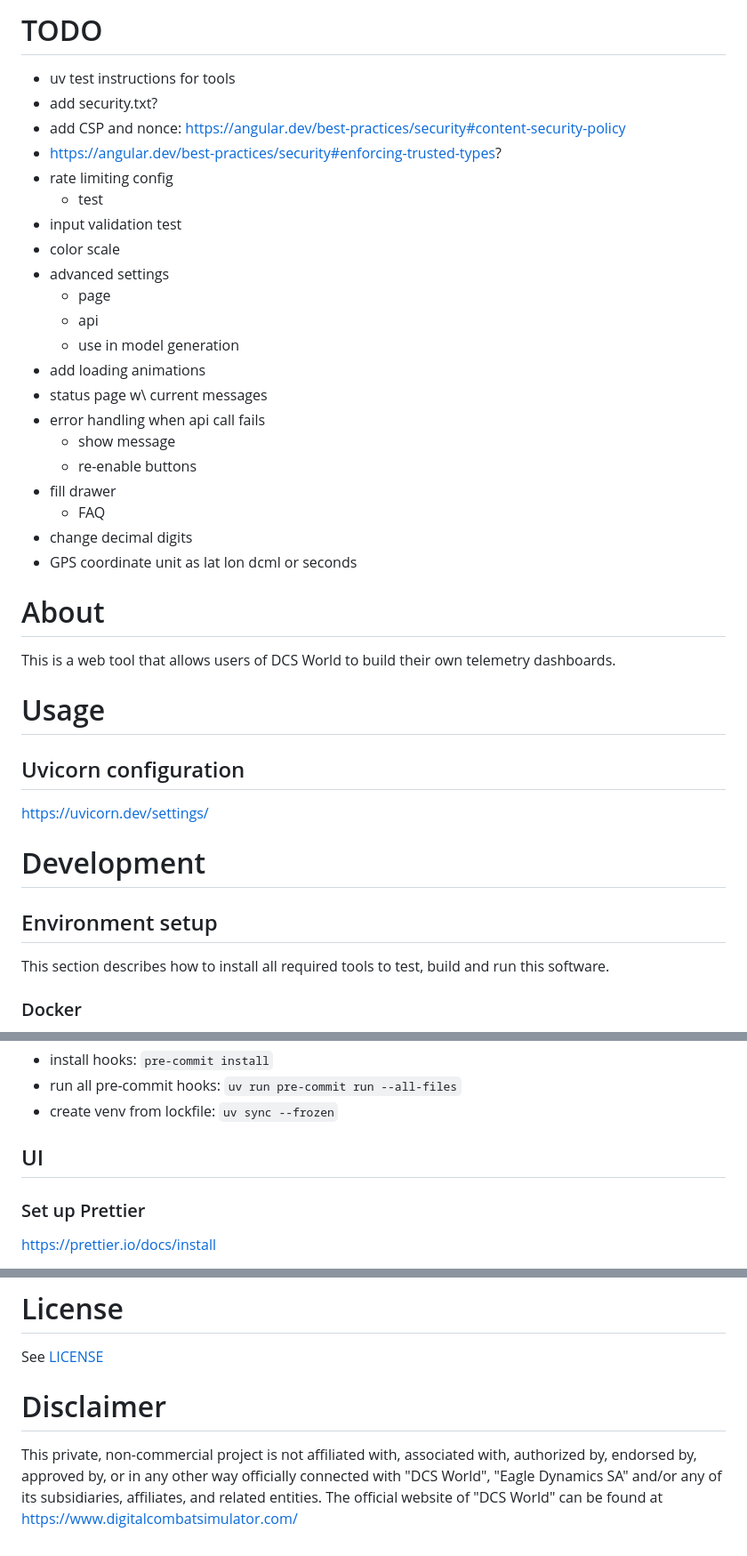
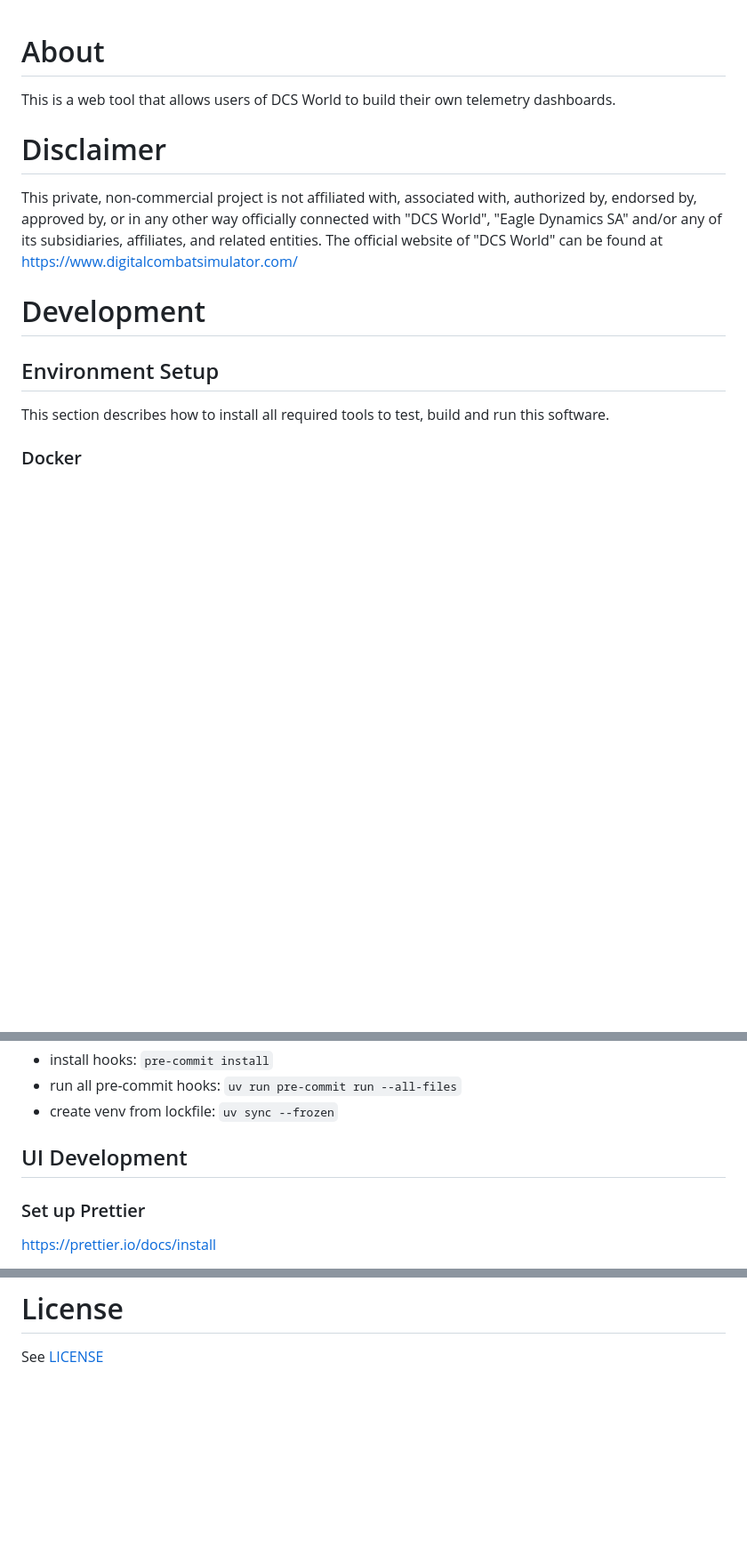
Before and after one commit to kevinrzepka/dcs-pylot-dash, a Markdown page: README.md, 3 parts joined by grey strips. Shown at 89% size. Rendered like a GitHub page; blank space fills up the shorter version.

Commit message:
Extend privacy policy, clean up readme

```diff
--- a/README.md
+++ b/README.md
@@ -1,40 +1,17 @@
-# TODO
-
-- uv test instructions for tools
-- add security.txt?
-- add CSP and nonce: https://angular.dev/best-practices/security#content-security-policy
-- https://angular.dev/best-practices/security#enforcing-trusted-types?
-- rate limiting config
-    - test
-- input validation test
-- color scale
-- advanced settings
-    - page
-    - api
-    - use in model generation
-- add loading animations
-- status page w\ current messages
-- error handling when api call fails
-    - show message
-    - re-enable buttons
-- fill drawer
-    - FAQ
-- change decimal digits
-- GPS coordinate unit as lat lon dcml or seconds
-
 # About
 
 This is a web tool that allows users of DCS World to build their own telemetry dashboards.
 
-# Usage
+# Disclaimer
 
-## Uvicorn configuration
-
-https://uvicorn.dev/settings/
+This private, non-commercial project is not affiliated with, associated with, authorized by, endorsed by, approved by,
+or in any other way officially connected with "DCS World", "Eagle Dynamics SA" and/or any of its subsidiaries,
+affiliates, and related entities.
+The official website of "DCS World" can be found at https://www.digitalcombatsimulator.com/
 
 # Development
 
-## Environment setup
+## Environment Setup
 
 This section describes how to install all required tools to test, build and run this software.
 
@@ -101,7 +78,7 @@ sudo apt update && sudo apt install trivy -y
 - run all pre-commit hooks: `uv run pre-commit run --all-files`
 - create venv from lockfile: `uv sync --frozen`
 
-## UI
+## UI Development
 
 ### Set up Prettier
 
@@ -258,10 +235,3 @@ See [third_party_licenses.txt](./third_party_licenses.txt) for their respective
 # License
 
 See [LICENSE](./LICENSE)
-
-# Disclaimer
-
-This private, non-commercial project is not affiliated with, associated with, authorized by, endorsed by, approved by,
-or in any other way officially connected with "DCS World", "Eagle Dynamics SA" and/or any of its subsidiaries,
-affiliates, and related entities.
-The official website of "DCS World" can be found at https://www.digitalcombatsimulator.com/
```
Also changed, not shown: privacy_policy.md (+36 -1 lines).
